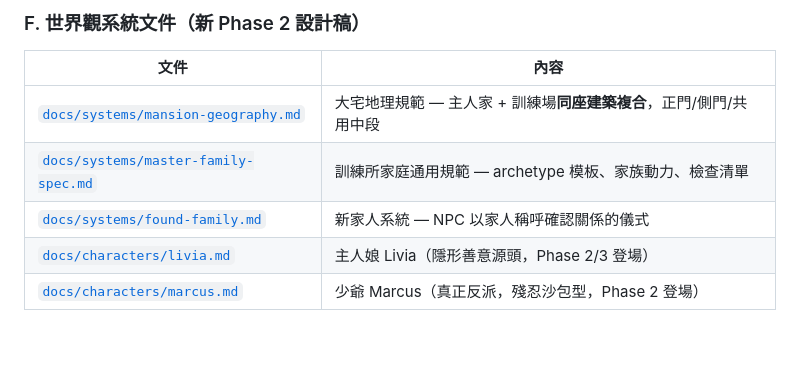
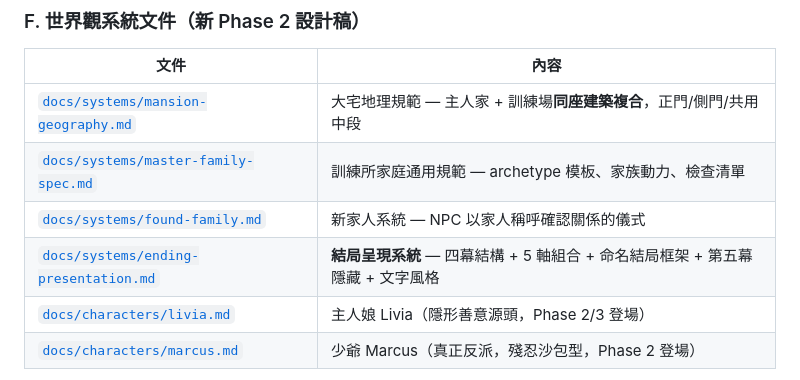
Before and after one commit to cooldragon313/gladiator100dz, a Markdown page: docs/CODEX.md, the part around the change. Drawn GitHub-style; blank space fills up the shorter version.

```diff
--- a/docs/CODEX.md
+++ b/docs/CODEX.md
@@ -160,6 +160,7 @@
 | [`docs/systems/mansion-geography.md`](systems/mansion-geography.md) | 大宅地理規範 — 主人家 + 訓練場**同座建築複合**，正門/側門/共用中段 |
 | [`docs/systems/master-family-spec.md`](systems/master-family-spec.md) | 訓練所家庭通用規範 — archetype 模板、家族動力、檢查清單 |
 | [`docs/systems/found-family.md`](systems/found-family.md) | 新家人系統 — NPC 以家人稱呼確認關係的儀式 |
+| [`docs/systems/ending-presentation.md`](systems/ending-presentation.md) | **結局呈現系統** — 四幕結構 + 5 軸組合 + 命名結局框架 + 第五幕隱藏 + 文字風格 |
 | [`docs/characters/livia.md`](characters/livia.md) | 主人娘 Livia（隱形善意源頭，Phase 2/3 登場）|
 | [`docs/characters/marcus.md`](characters/marcus.md) | 少爺 Marcus（真正反派，殘忍沙包型，Phase 2 登場）|
 
```
Also changed, not shown: CLAUDE.md (+1 -0 lines), docs/systems/ending-presentation.md (added, +429 -0 lines).
